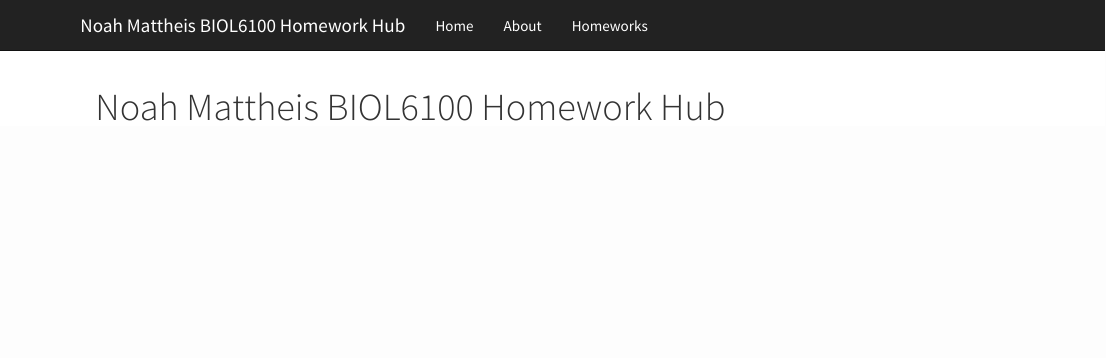
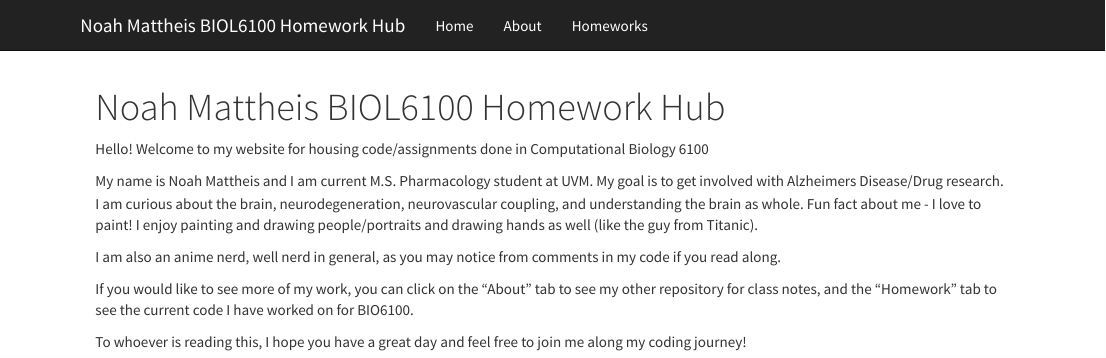
Before and after one commit to NoahMattheis/MattheisBIOL6100, an R Markdown document (index.Rmd): the page in a window 1100 px wide, from its top. Rendered offline with R 4.5, knitr and Pandoc, with nearby package versions.

Commit message:
Added text to Homepage

```diff
--- a/index.Rmd
+++ b/index.Rmd
@@ -5,3 +5,16 @@ output:
     highlight: tango
     theme: cosmo
 ---
+
+Hello! Welcome to my website for housing code/assignments done in Computational Biology 6100
+
+My name is Noah Mattheis and I am current  M.S. Pharmacology student at UVM.
+My goal is to get involved with Alzheimers Disease/Drug research. I am curious about
+the brain, neurodegeneration, neurovascular coupling, and understanding the brain as whole.
+Fun fact about me - I love to paint! I enjoy painting and drawing people/portraits and drawing hands as well (like the guy from Titanic).
+
+I am also an anime nerd, well nerd in general, as you may notice from comments in my code if you read along.
+
+If you would like to see more of my work, you can click on the "About" tab to see my other repository for class notes, and the "Homework" tab to see the current code I have worked on for BIO6100.
+
+To whoever is reading this, I hope you have a great day and feel free to join me along my coding journey!
```
Also changed, not shown: Homework.Rmd (+4 -2 lines).
